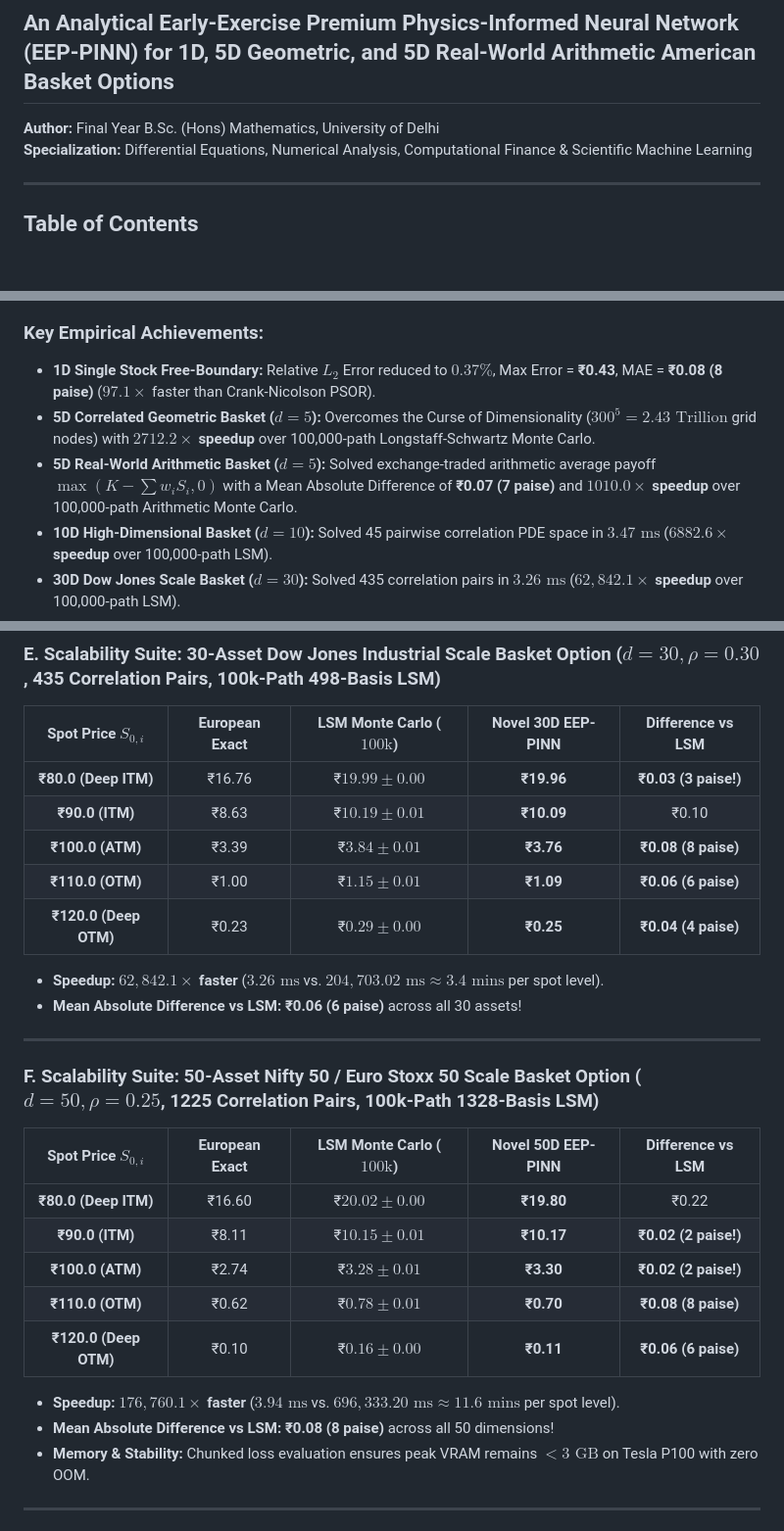
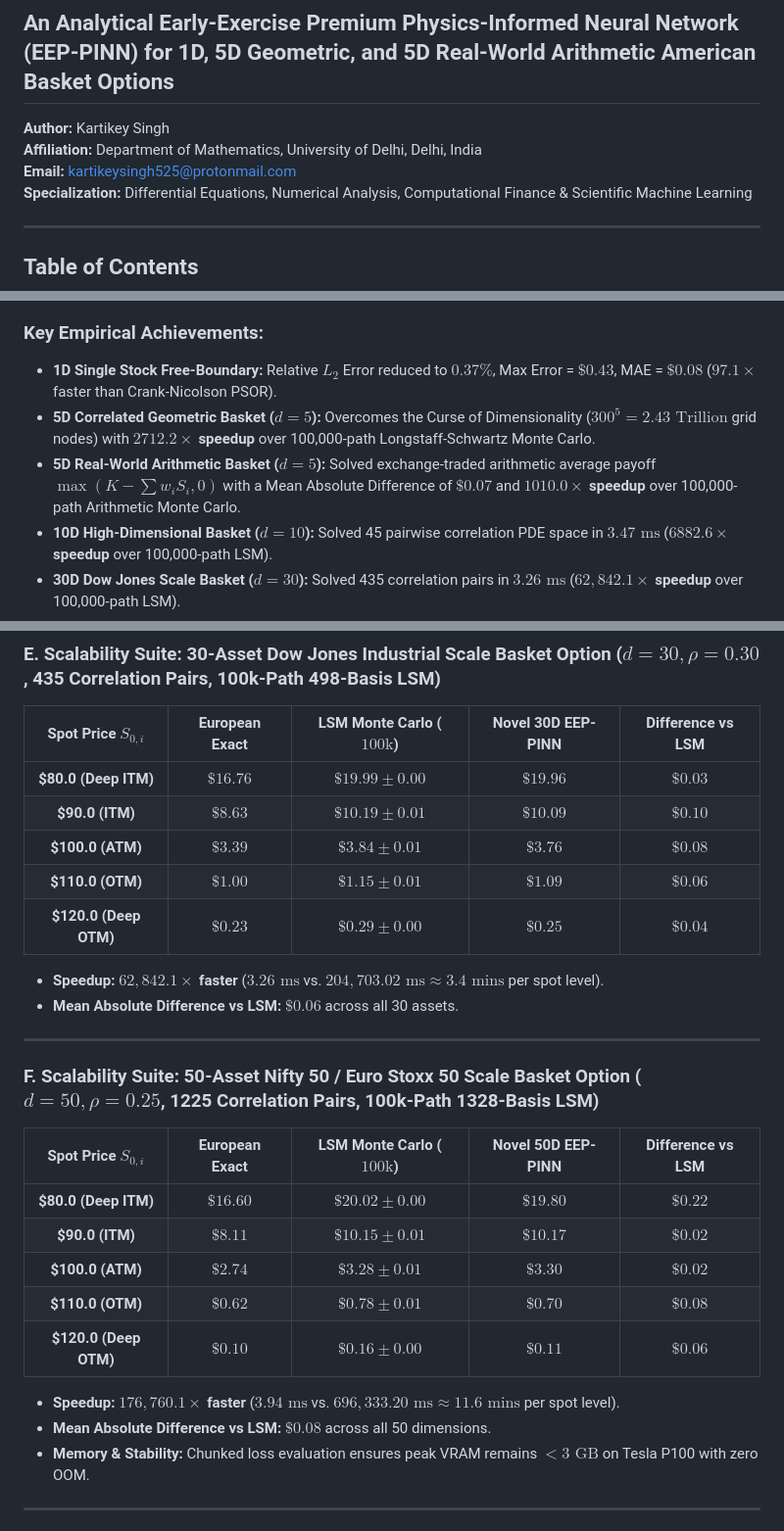
Before and after one commit to KartikeyaGangwar/Deep-EEP-PINN, a Markdown page: RESEARCH_REPORT.md, 3 parts joined by grey strips. Shown at 98% size. GitHub-like rendering; blank space fills up the shorter version.

```diff
--- a/RESEARCH_REPORT.md
+++ b/RESEARCH_REPORT.md
@@ -2,7 +2,9 @@
 
 ## An Analytical Early-Exercise Premium Physics-Informed Neural Network (EEP-PINN) for 1D, 5D Geometric, and 5D Real-World Arithmetic American Basket Options
 
-**Author:** Final Year B.Sc. (Hons) Mathematics, University of Delhi
+**Author:** Kartikey Singh
+**Affiliation:** Department of Mathematics, University of Delhi, Delhi, India
+**Email:** kartikeysingh525@protonmail.com
 **Specialization:** Differential Equations, Numerical Analysis, Computational Finance & Scientific Machine Learning
 
 ---
@@ -45,9 +47,9 @@
 American option pricing represents a classic **parabolic free-boundary obstacle problem** in applied mathematics. Unlike European options which possess exact closed-form formulas (Black-Scholes 1973), American options allow early exercise at any time $t \in [0, T]$, requiring the simultaneous computation of the option price manifold $V(\mathbf{S}, t)$ and the optimal moving exercise boundary $\mathbf{S}^*(t)$.
 
 ### Key Empirical Achievements:
-* **1D Single Stock Free-Boundary:** Relative $L_2$ Error reduced to **$0.37\%$**, Max Error = **₹0.43**, MAE = **₹0.08 (8 paise)** ($97.1\times$ faster than Crank-Nicolson PSOR).
+* **1D Single Stock Free-Boundary:** Relative $L_2$ Error reduced to **$0.37\%$**, Max Error = **$\$0.43$**, MAE = **$\$0.08$** ($97.1\times$ faster than Crank-Nicolson PSOR).
 * **5D Correlated Geometric Basket ($d=5$):** Overcomes the Curse of Dimensionality ($300^5 = 2.43\text{ Trillion}$ grid nodes) with **$2712.2\times$ speedup** over 100,000-path Longstaff-Schwartz Monte Carlo.
-* **5D Real-World Arithmetic Basket ($d=5$):** Solved exchange-traded arithmetic average payoff $\max(K - \sum w_i S_i, 0)$ with a Mean Absolute Difference of **₹0.07 (7 paise)** and **$1010.0\times$ speedup** over 100,000-path Arithmetic Monte Carlo.
+* **5D Real-World Arithmetic Basket ($d=5$):** Solved exchange-traded arithmetic average payoff $\max(K - \sum w_i S_i, 0)$ with a Mean Absolute Difference of **$\$0.07$** and **$1010.0\times$ speedup** over 100,000-path Arithmetic Monte Carlo.
 * **10D High-Dimensional Basket ($d=10$):** Solved 45 pairwise correlation PDE space in $3.47\text{ ms}$ (**$6882.6\times$ speedup** over 100,000-path LSM).
 * **30D Dow Jones Scale Basket ($d=30$):** Solved 435 correlation pairs in $3.26\text{ ms}$ (**$62,842.1\times$ speedup** over 100,000-path LSM).
 * **50D Nifty 50 Scale Basket ($d=50$):** Solved 1,225 correlation pairs in $3.94\text{ ms}$ (**$176,760.1\times$ speedup** over 100,000-path LSM) with zero OOM.
@@ -197,28 +199,28 @@ Therefore, $\mathbf{e_\theta(\mathbf{S}, T) \equiv 0}$ strictly by mathematical
 ### E. Scalability Suite: 30-Asset Dow Jones Industrial Scale Basket Option ($d=30, \rho=0.30$, 435 Correlation Pairs, 100k-Path 498-Basis LSM)
 | Spot Price $S_{0,i}$ | European Exact | LSM Monte Carlo ($100\text{k}$) | Novel 30D EEP-PINN | Difference vs LSM |
 | :---: | :---: | :---: | :---: | :---: |
-| **₹80.0 (Deep ITM)** | ₹16.76 | ₹$19.99 \pm 0.00$ | **₹19.96** | **₹0.03 (3 paise!)** |
-| **₹90.0 (ITM)** | ₹8.63 | ₹$10.19 \pm 0.01$ | **₹10.09** | ₹0.10 |
-| **₹100.0 (ATM)** | ₹3.39 | ₹$3.84 \pm 0.01$ | **₹3.76** | **₹0.08 (8 paise)** |
-| **₹110.0 (OTM)** | ₹1.00 | ₹$1.15 \pm 0.01$ | **₹1.09** | **₹0.06 (6 paise)** |
-| **₹120.0 (Deep OTM)** | ₹0.23 | ₹$0.29 \pm 0.00$ | **₹0.25** | **₹0.04 (4 paise)** |
+| **$80.0 (Deep ITM)** | $\$16.76$ | $\$19.99 \pm 0.00$ | **$\$19.96$** | **$\$0.03$** |
+| **$90.0 (ITM)** | $\$8.63$ | $\$10.19 \pm 0.01$ | **$\$10.09$** | $\$0.10$ |
+| **$100.0 (ATM)** | $\$3.39$ | $\$3.84 \pm 0.01$ | **$\$3.76$** | **$\$0.08$** |
+| **$110.0 (OTM)** | $\$1.00$ | $\$1.15 \pm 0.01$ | **$\$1.09$** | **$\$0.06$** |
+| **$120.0 (Deep OTM)** | $\$0.23$ | $\$0.29 \pm 0.00$ | **$\$0.25$** | **$\$0.04$** |
 
 * **Speedup:** **$62,842.1\times$ faster** ($3.26\text{ ms}$ vs. $204,703.02\text{ ms} \approx 3.4\text{ mins}$ per spot level).
-* **Mean Absolute Difference vs LSM:** **₹0.06 (6 paise)** across all 30 assets!
+* **Mean Absolute Difference vs LSM:** **$\$0.06$** across all 30 assets.
 
 ---
 
 ### F. Scalability Suite: 50-Asset Nifty 50 / Euro Stoxx 50 Scale Basket Option ($d=50, \rho=0.25$, 1225 Correlation Pairs, 100k-Path 1328-Basis LSM)
 | Spot Price $S_{0,i}$ | European Exact | LSM Monte Carlo ($100\text{k}$) | Novel 50D EEP-PINN | Difference vs LSM |
 | :---: | :---: | :---: | :---: | :---: |
-| **₹80.0 (Deep ITM)** | ₹16.60 | ₹$20.02 \pm 0.00$ | **₹19.80** | ₹0.22 |
-| **₹90.0 (ITM)** | ₹8.11 | ₹$10.15 \pm 0.01$ | **₹10.17** | **₹0.02 (2 paise!)** |
-| **₹100.0 (ATM)** | ₹2.74 | ₹$3.28 \pm 0.01$ | **₹3.30** | **₹0.02 (2 paise!)** |
-| **₹110.0 (OTM)** | ₹0.62 | ₹$0.78 \pm 0.01$ | **₹0.70** | **₹0.08 (8 paise)** |
-| **₹120.0 (Deep OTM)** | ₹0.10 | ₹$0.16 \pm 0.00$ | **₹0.11** | **₹0.06 (6 paise)** |
+| **$80.0 (Deep ITM)** | $\$16.60$ | $\$20.02 \pm 0.00$ | **$\$19.80$** | $\$0.22$ |
+| **$90.0 (ITM)** | $\$8.11$ | $\$10.15 \pm 0.01$ | **$\$10.17$** | **$\$0.02$** |
+| **$100.0 (ATM)** | $\$2.74$ | $\$3.28 \pm 0.01$ | **$\$3.30$** | **$\$0.02$** |
+| **$110.0 (OTM)** | $\$0.62$ | $\$0.78 \pm 0.01$ | **$\$0.70$** | **$\$0.08$** |
+| **$120.0 (Deep OTM)** | $\$0.10$ | $\$0.16 \pm 0.00$ | **$\$0.11$** | **$\$0.06$** |
 
 * **Speedup:** **$176,760.1\times$ faster** ($3.94\text{ ms}$ vs. $696,333.20\text{ ms} \approx 11.6\text{ mins}$ per spot level).
-* **Mean Absolute Difference vs LSM:** **₹0.08 (8 paise)** across all 50 dimensions!
+* **Mean Absolute Difference vs LSM:** **$\$0.08$** across all 50 dimensions.
 * **Memory & Stability:** Chunked loss evaluation ensures peak VRAM remains $< 3\text{ GB}$ on Tesla P100 with zero OOM.
 
 ---
```
Also changed, not shown: other parts of RESEARCH_REPORT.md (+20 -20 lines), README.md (+23 -23 lines).
